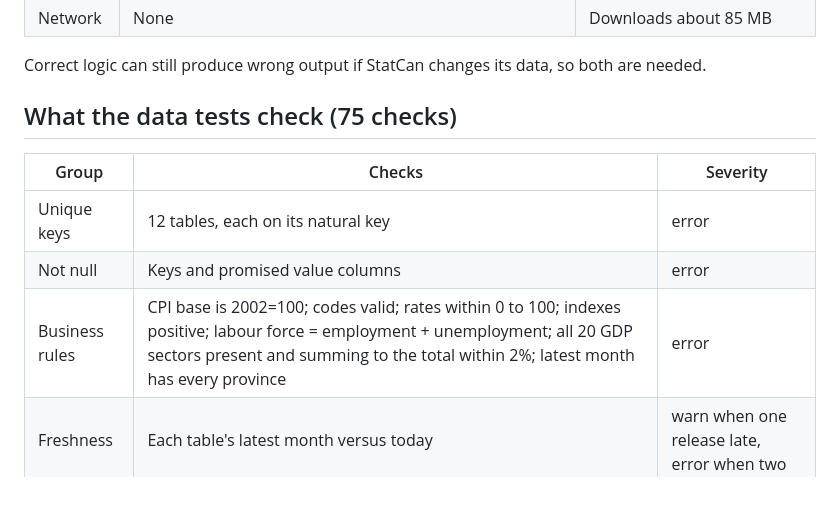
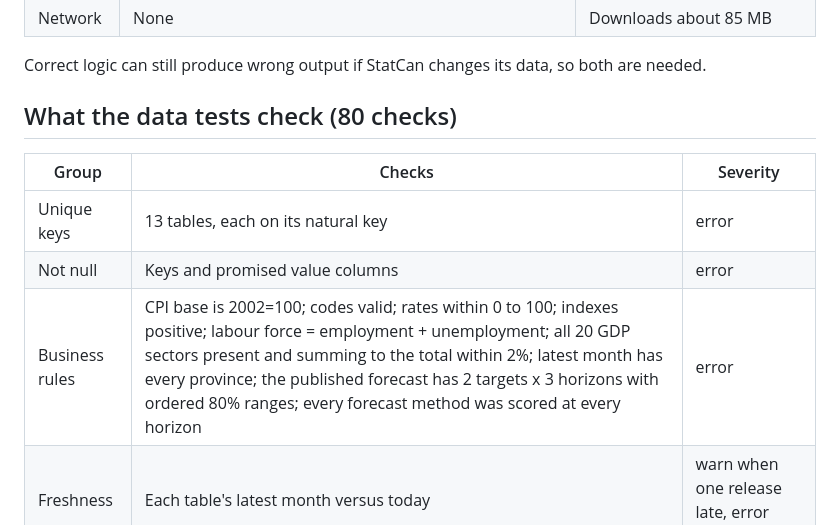
Before and after one commit to lekanlawal1/project5-canada-economy-platform, a Markdown page: docs/03_data_tests.md, the part around the change. Drawn GitHub-style; blank space fills up the shorter version.

Commit message:
Data tests doc: 80 checks, matching the current suite
The doc still described the Phase 3 suite (75 checks, 12 key tables).
Phase 4 added the forecast_latest key and two forecast rules.

Co-Authored-By: Claude Opus 5.5 <noreply@anthropic.com>

```diff
--- a/docs/03_data_tests.md
+++ b/docs/03_data_tests.md
@@ -20,13 +20,13 @@ data.
 
 Correct logic can still produce wrong output if StatCan changes its data, so both are needed.
 
-## What the data tests check (75 checks)
+## What the data tests check (80 checks)
 
 | Group | Checks | Severity |
 |---|---|---|
-| Unique keys | 12 tables, each on its natural key | error |
+| Unique keys | 13 tables, each on its natural key | error |
 | Not null | Keys and promised value columns | error |
-| Business rules | CPI base is 2002=100; codes valid; rates within 0 to 100; indexes positive; labour force = employment + unemployment; all 20 GDP sectors present and summing to the total within 2%; latest month has every province | error |
+| Business rules | CPI base is 2002=100; codes valid; rates within 0 to 100; indexes positive; labour force = employment + unemployment; all 20 GDP sectors present and summing to the total within 2%; latest month has every province; the published forecast has 2 targets x 3 horizons with ordered 80% ranges; every forecast method was scored at every horizon | error |
 | Freshness | Each table's latest month versus today | warn when one release late, error when two |
 | Official figures | 7 CPI and 4 LFS numbers copied from StatCan's releases | error for CPI, warn for LFS |
 | Row counts | Versus `data/row_counts.json` from the last good run | error if a table shrinks, warn if it grows over 10% |
```
